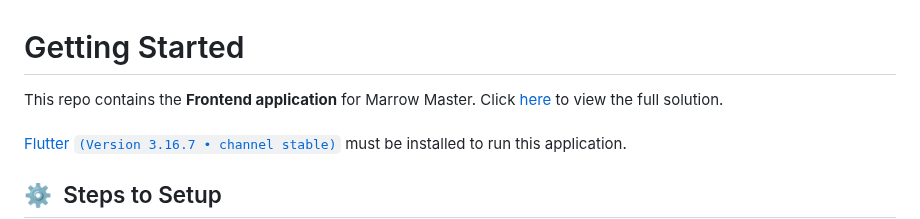
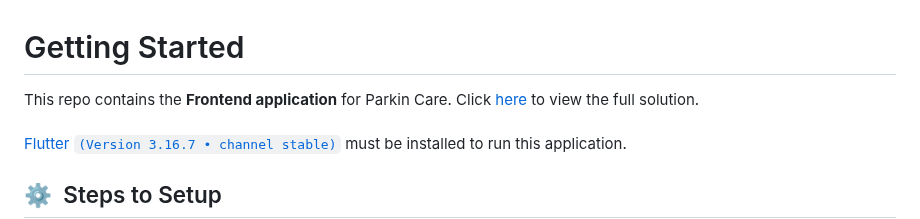
Before and after one commit to GDSC-cuiatd/ParkinCare, a Markdown page: Mobile app/ParkinCare_app/README.md, the part around the change. Rendered like a GitHub page.

```diff
--- a/Mobile app/ParkinCare_app/README.md
+++ b/Mobile app/ParkinCare_app/README.md
@@ -41,7 +41,7 @@ The <b>Early Detection of Parkinson Disease/b>The proposed app for early Parkins
 
 # Getting Started
 
-This repo contains the <b>Frontend application</b> for Marrow Master. Click [here](https://github.com/GDSC-cuiatd/marrow_master) to view the full solution.
+This repo contains the <b>Frontend application</b> for Parkin Care. Click [here](https://github.com/GDSC-cuiatd/marrow_master) to view the full solution.
 <br><br>
 [Flutter `(Version 3.16.7 • channel stable)`](https://docs.flutter.dev/get-started/install) must be installed to run this application.
 
```
